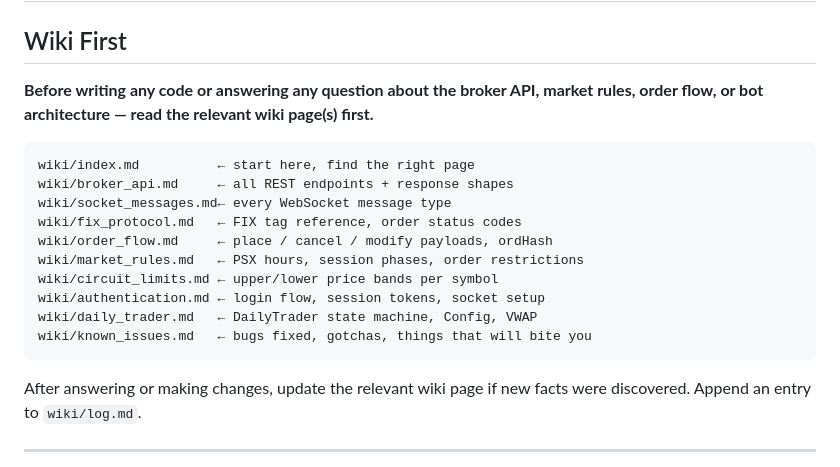
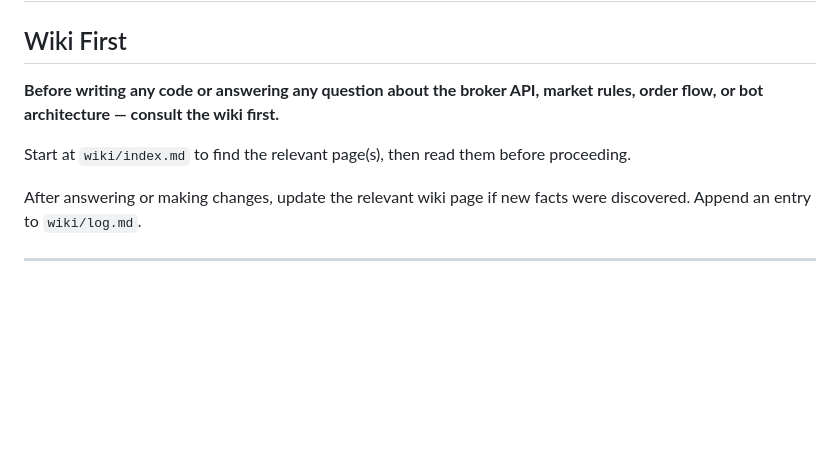
Before and after one commit to developwithishfaq/mmk, a Markdown page: claude.md, the part around the change. GitHub-like rendering; blank space fills up the shorter version.

Commit message:
Simplify claude.md wiki section: point to index.md only
Remove the redundant per-page listing — index.md already maintains
the full catalog. Just tell Claude to start there.

Co-Authored-By: Claude Sonnet 4.6 <noreply@anthropic.com>

````diff
--- a/claude.md
+++ b/claude.md
@@ -3,20 +3,9 @@
 ## Wiki First
 
 **Before writing any code or answering any question about the broker API, market rules, order
-flow, or bot architecture — read the relevant wiki page(s) first.**
+flow, or bot architecture — consult the wiki first.**
 
-```
-wiki/index.md          ← start here, find the right page
-wiki/broker_api.md     ← all REST endpoints + response shapes
-wiki/socket_messages.md← every WebSocket message type
-wiki/fix_protocol.md   ← FIX tag reference, order status codes
-wiki/order_flow.md     ← place / cancel / modify payloads, ordHash
-wiki/market_rules.md   ← PSX hours, session phases, order restrictions
-wiki/circuit_limits.md ← upper/lower price bands per symbol
-wiki/authentication.md ← login flow, session tokens, socket setup
-wiki/daily_trader.md   ← DailyTrader state machine, Config, VWAP
-wiki/known_issues.md   ← bugs fixed, gotchas, things that will bite you
-```
+Start at `wiki/index.md` to find the relevant page(s), then read them before proceeding.
 
 After answering or making changes, update the relevant wiki page if new facts were discovered.
 Append an entry to `wiki/log.md`.
````
